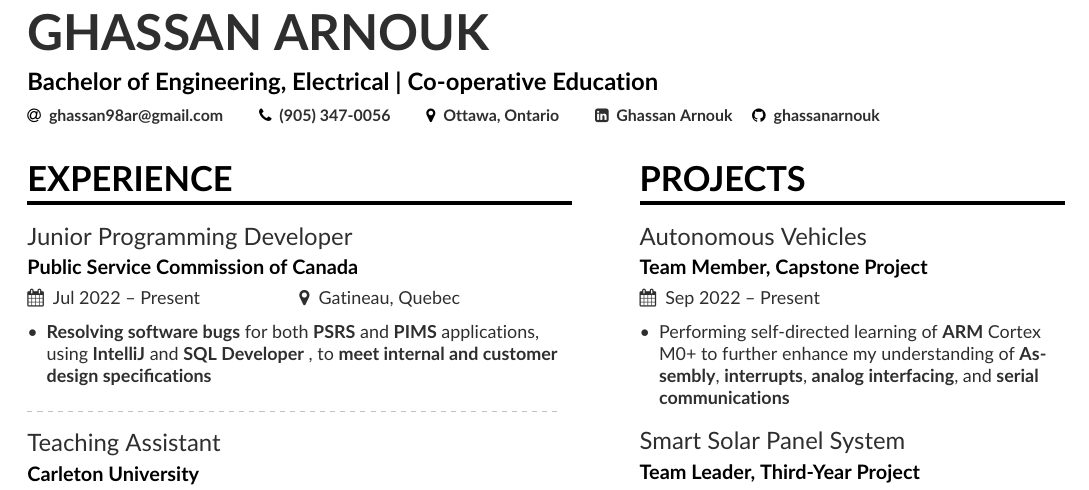
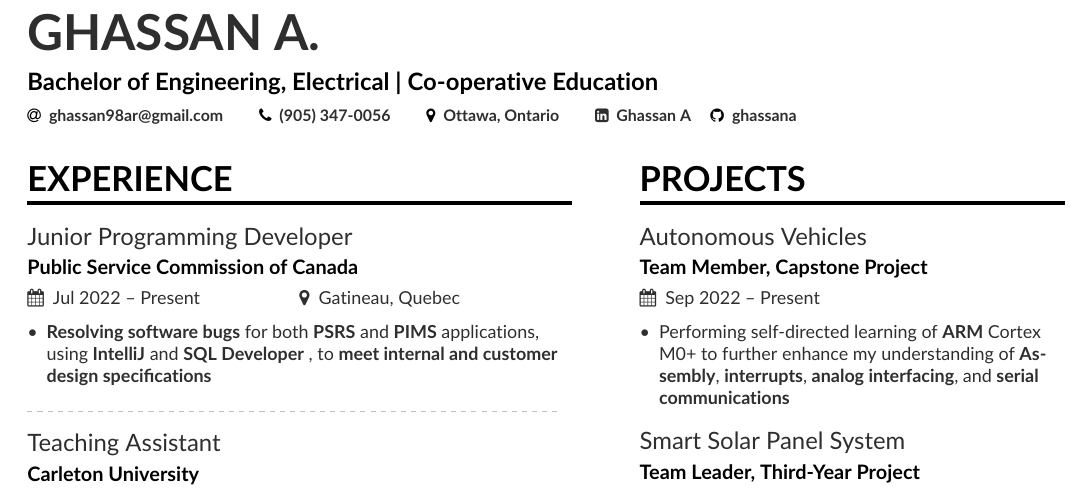
Before and after one commit to ghassanarnouk/Resume, a LaTeX CV (GAresume.tex): part of the page, cut so that both start at the same text. The pictures show the PDF file GAresume.pdf that the author committed with the source.

Commit message:
changed name n linkedin link

```diff
--- a/GAresume.tex
+++ b/GAresume.tex
@@ -67,7 +67,7 @@
 \addbibresource{sample.bib}
 
 \begin{document}
-\name{Ghassan Arnouk}
+\name{Ghassan A.}
 \tagline{Bachelor of Engineering, Electrical | Co-operative Education}
 % Cropped to square from https://en.wikipedia.org/wiki/Marissa_Mayer#/media/File:Marissa_Mayer_May_2014_(cropped).jpg, CC-BY 2.0
 %\photo{3.3cm}{profile.jpg}
@@ -81,11 +81,11 @@
   %\homepage{\href{https://ghassanarnouk.github.io}{Ghassan Arnouk}}
   \hr
 %  \twitter{@marissamayer}
-  \faLinkedinSquare\ \ {\href{https://www.linkedin.com/in/ghassan-arnouk-500477164/}{Ghassan Arnouk\ \ \ \ \ }}%\\
+  \faLinkedinSquare\ \ {\href{https://www.linkedin.com/in/ghassan-a-500477164/}{Ghassan A\ \ \ \ \ }}%\\
   %
 %  \social[linkedin][www.linkedin.com/pub/stefano-bragaglia/51/22/b43/]{stefano-bragaglia}
    %\github{\href{https://github.com/ghassanarnouk}{github.com/ghassanarnouk}} % I'm just making this up though.
-  \github{\href{https://github.com/ghassanarnouk}{ghassanarnouk}} % I'm just making this up though.
+  \github{\href{https://github.com/ghassanarnouk}{ghassana}} % I'm just making this up though.
 
 %   \orcid{orcid.org/0000-0000-0000-0000} % Obviously making this up too. If you want to use this field (and also other academicons symbols), add "academicons" option to \documentclass{altacv}
 }
```
Also changed, not shown: GAresume.pdf.
